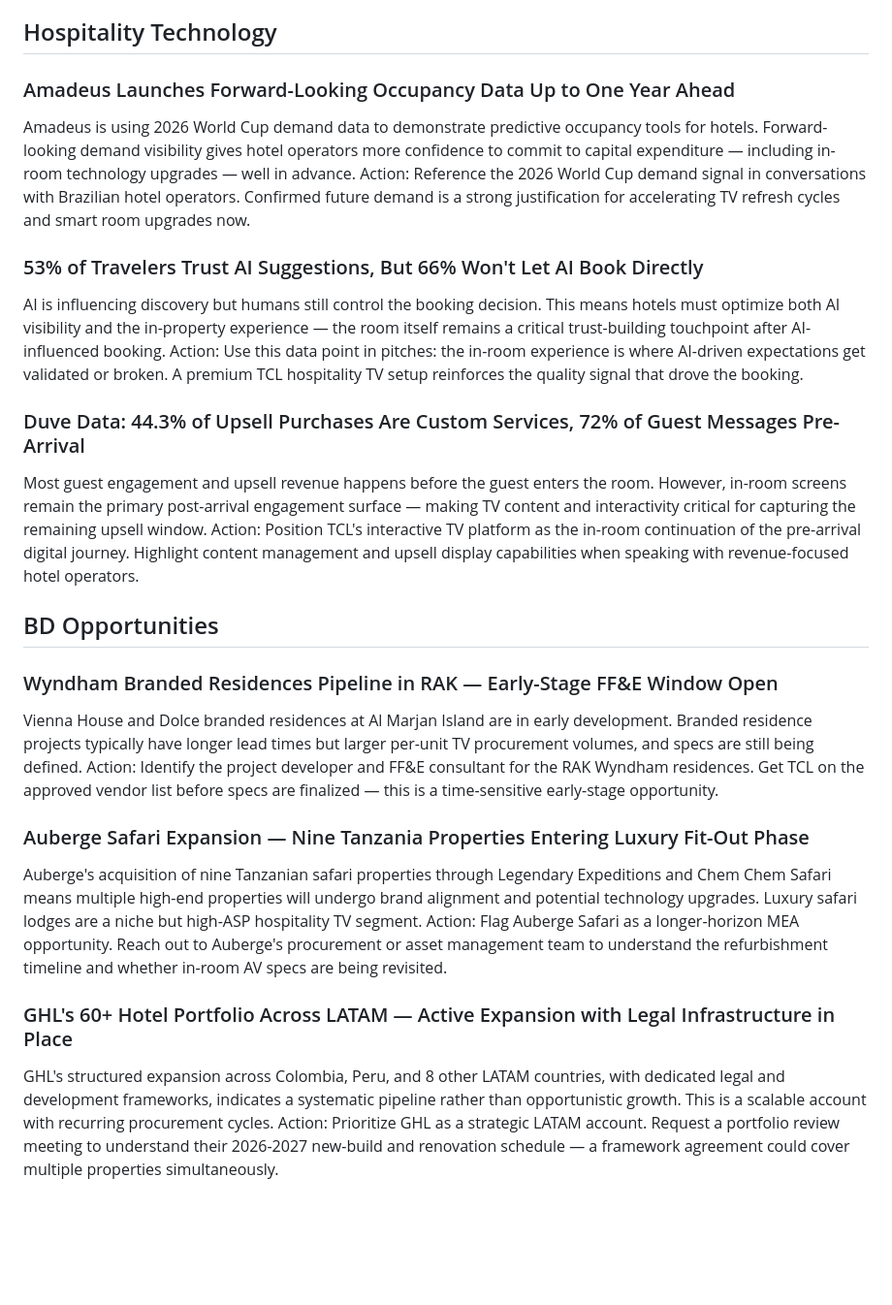
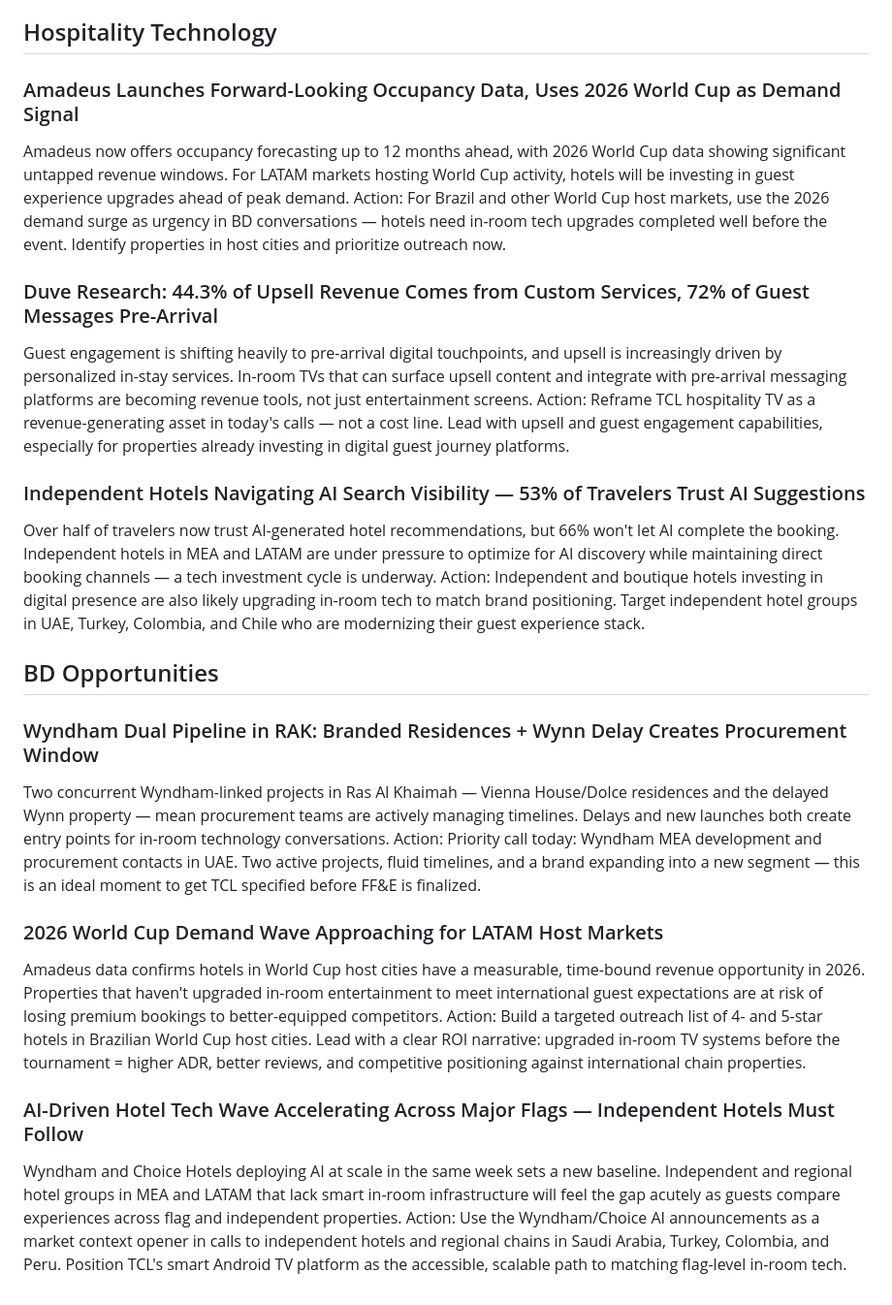
Before and after one commit to Ismailmaby/tcl-market-monitor, a Markdown page: output/tcl_intel_am_2026-05-09.md, the part around one of its changes. Shown at 97% size. Drawn GitHub-style; blank space fills up the shorter version.

```diff
--- a/output/tcl_intel_am_2026-05-09.md
+++ b/output/tcl_intel_am_2026-05-09.md
@@ -55,28 +55,28 @@ Action: Check whether target accounts in MEA and LATAM use Canary. If yes, posit
 
 
 ## Hospitality Technology
-### Amadeus Launches Forward-Looking Occupancy Data Up to One Year Ahead
-Amadeus is using 2026 World Cup demand data to demonstrate predictive occupancy tools for hotels. Forward-looking demand visibility gives hotel operators more confidence to commit to capital expenditure — including in-room technology upgrades — well in advance.
-Action: Reference the 2026 World Cup demand signal in conversations with Brazilian hotel operators. Confirmed future demand is a strong justification for accelerating TV refresh cycles and smart room upgrades now.
+### Amadeus Launches Forward-Looking Occupancy Data, Uses 2026 World Cup as Demand Signal
+Amadeus now offers occupancy forecasting up to 12 months ahead, with 2026 World Cup data showing significant untapped revenue windows. For LATAM markets hosting World Cup activity, hotels will be investing in guest experience upgrades ahead of peak demand.
+Action: For Brazil and other World Cup host markets, use the 2026 demand surge as urgency in BD conversations — hotels need in-room tech upgrades completed well before the event. Identify properties in host cities and prioritize outreach now.
 
-### 53% of Travelers Trust AI Suggestions, But 66% Won't Let AI Book Directly
-AI is influencing discovery but humans still control the booking decision. This means hotels must optimize both AI visibility and the in-property experience — the room itself remains a critical trust-building touchpoint after AI-influenced booking.
-Action: Use this data point in pitches: the in-room experience is where AI-driven expectations get validated or broken. A premium TCL hospitality TV setup reinforces the quality signal that drove the booking.
+### Duve Research: 44.3% of Upsell Revenue Comes from Custom Services, 72% of Guest Messages Pre-Arrival
+Guest engagement is shifting heavily to pre-arrival digital touchpoints, and upsell is increasingly driven by personalized in-stay services. In-room TVs that can surface upsell content and integrate with pre-arrival messaging platforms are becoming revenue tools, not just entertainment screens.
+Action: Reframe TCL hospitality TV as a revenue-generating asset in today's calls — not a cost line. Lead with upsell and guest engagement capabilities, especially for properties already investing in digital guest journey platforms.
 
-### Duve Data: 44.3% of Upsell Purchases Are Custom Services, 72% of Guest Messages Pre-Arrival
-Most guest engagement and upsell revenue happens before the guest enters the room. However, in-room screens remain the primary post-arrival engagement surface — making TV content and interactivity critical for capturing the remaining upsell window.
-Action: Position TCL's interactive TV platform as the in-room continuation of the pre-arrival digital journey. Highlight content management and upsell display capabilities when speaking with revenue-focused hotel operators.
+### Independent Hotels Navigating AI Search Visibility — 53% of Travelers Trust AI Suggestions
+Over half of travelers now trust AI-generated hotel recommendations, but 66% won't let AI complete the booking. Independent hotels in MEA and LATAM are under pressure to optimize for AI discovery while maintaining direct booking channels — a tech investment cycle is underway.
+Action: Independent and boutique hotels investing in digital presence are also likely upgrading in-room tech to match brand positioning. Target independent hotel groups in UAE, Turkey, Colombia, and Chile who are modernizing their guest experience stack.
 
 
 ## BD Opportunities
-### Wyndham Branded Residences Pipeline in RAK — Early-Stage FF&E Window Open
-Vienna House and Dolce branded residences at Al Marjan Island are in early development. Branded residence projects typically have longer lead times but larger per-unit TV procurement volumes, and specs are still being defined.
-Action: Identify the project developer and FF&E consultant for the RAK Wyndham residences. Get TCL on the approved vendor list before specs are finalized — this is a time-sensitive early-stage opportunity.
+### Wyndham Dual Pipeline in RAK: Branded Residences + Wynn Delay Creates Procurement Window
+Two concurrent Wyndham-linked projects in Ras Al Khaimah — Vienna House/Dolce residences and the delayed Wynn property — mean procurement teams are actively managing timelines. Delays and new launches both create entry points for in-room technology conversations.
+Action: Priority call today: Wyndham MEA development and procurement contacts in UAE. Two active projects, fluid timelines, and a brand expanding into a new segment — this is an ideal moment to get TCL specified before FF&E is finalized.
 
-### Auberge Safari Expansion — Nine Tanzania Properties Entering Luxury Fit-Out Phase
-Auberge's acquisition of nine Tanzanian safari properties through Legendary Expeditions and Chem Chem Safari means multiple high-end properties will undergo brand alignment and potential technology upgrades. Luxury safari lodges are a niche but high-ASP hospitality TV segment.
-Action: Flag Auberge Safari as a longer-horizon MEA opportunity. Reach out to Auberge's procurement or asset management team to understand the refurbishment timeline and whether in-room AV specs are being revisited.
+### 2026 World Cup Demand Wave Approaching for LATAM Host Markets
+Amadeus data confirms hotels in World Cup host cities have a measurable, time-bound revenue opportunity in 2026. Properties that haven't upgraded in-room entertainment to meet international guest expectations are at risk of losing premium bookings to better-equipped competitors.
+Action: Build a targeted outreach list of 4- and 5-star hotels in Brazilian World Cup host cities. Lead with a clear ROI narrative: upgraded in-room TV systems before the tournament = higher ADR, better reviews, and competitive positioning against international chain properties.
 
-### GHL's 60+ Hotel Portfolio Across LATAM — Active Expansion with Legal Infrastructure in Place
-GHL's structured expansion across Colombia, Peru, and 8 other LATAM countries, with dedicated legal and development frameworks, indicates a systematic pipeline rather than opportunistic growth. This is a scalable account with recurring procurement cycles.
-Action: Prioritize GHL as a strategic LATAM account. Request a portfolio review meeting to understand their 2026-2027 new-build and renovation schedule — a framework agreement could cover multiple properties simultaneously.
+### AI-Driven Hotel Tech Wave Accelerating Across Major Flags — Independent Hotels Must Follow
+Wyndham and Choice Hotels deploying AI at scale in the same week sets a new baseline. Independent and regional hotel groups in MEA and LATAM that lack smart in-room infrastructure will feel the gap acutely as guests compare experiences across flag and independent properties.
+Action: Use the Wyndham/Choice AI announcements as a market context opener in calls to independent hotels and regional chains in Saudi Arabia, Turkey, Colombia, and Peru. Position TCL's smart Android TV platform as the accessible, scalable path to matching flag-level in-room tech.
```
Also changed, not shown: other parts of output/tcl_intel_am_2026-05-09.md (+21 -21 lines).
